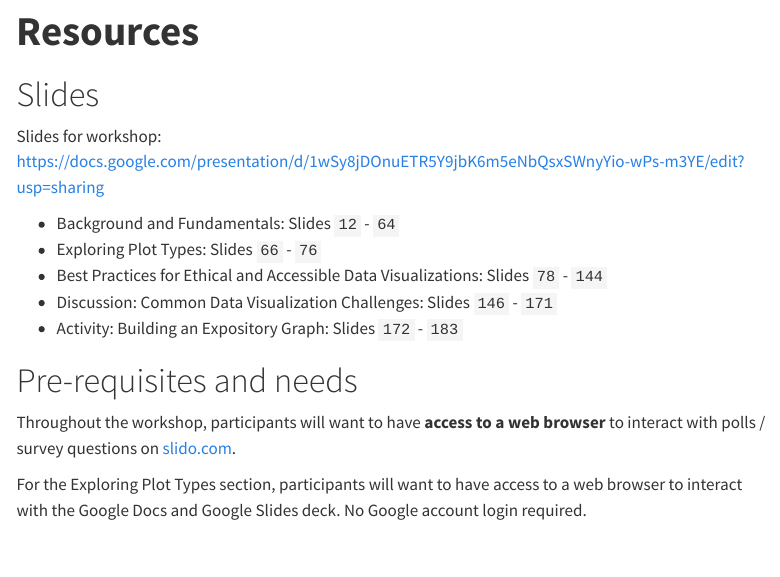
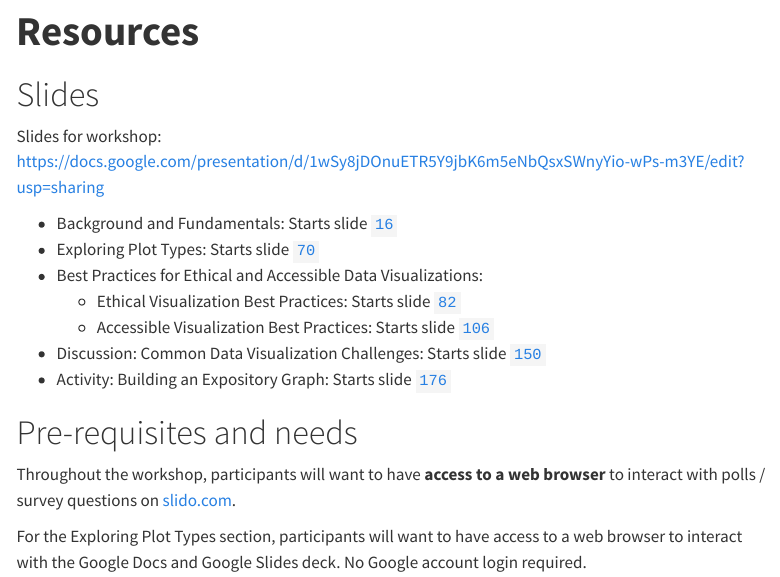
Before and after one commit to fhdsl/decode_dataviz_workshop, a Quarto document (background.qmd): the page in a window 1100 px wide, from 110 px down. Rendered offline with R 4.5, knitr and Pandoc in place of Quarto, with nearby package versions; menus at the side of the page are left out.

Commit message:
fix slide numbering

```diff
--- a/background.qmd
+++ b/background.qmd
@@ -8,11 +8,13 @@ output:
 
 Slides for workshop: [https://docs.google.com/presentation/d/1wSy8jDOnuETR5Y9jbK6m5eNbQsxSWnyYio-wPs-m3YE/edit?usp=sharing](https://docs.google.com/presentation/d/1wSy8jDOnuETR5Y9jbK6m5eNbQsxSWnyYio-wPs-m3YE/edit?usp=sharing)
 
-* Background and Fundamentals: Slides `12` - `64`
-* Exploring Plot Types: Slides `66` - `76`
-* Best Practices for Ethical and Accessible Data Visualizations: Slides `78` - `144`
-* Discussion: Common Data Visualization Challenges: Slides `146` - `171`
-* Activity: Building an Expository Graph: Slides `172` - `183`
+* Background and Fundamentals: Starts slide [`16`](https://docs.google.com/presentation/d/1wSy8jDOnuETR5Y9jbK6m5eNbQsxSWnyYio-wPs-m3YE/edit?slide=id.g3f3198582b6_0_0#slide=id.g3f3198582b6_0_0)
+* Exploring Plot Types: Starts slide [`70`](https://docs.google.com/presentation/d/1wSy8jDOnuETR5Y9jbK6m5eNbQsxSWnyYio-wPs-m3YE/edit?slide=id.g3f3198582b6_0_35#slide=id.g3f3198582b6_0_35)
+* Best Practices for Ethical and Accessible Data Visualizations:
+    * Ethical Visualization Best Practices: Starts slide [`82`](https://docs.google.com/presentation/d/1wSy8jDOnuETR5Y9jbK6m5eNbQsxSWnyYio-wPs-m3YE/edit?slide=id.g3f3198582b6_0_50#slide=id.g3f3198582b6_0_50)
+    * Accessible Visualization Best Practices: Starts slide [`106`](https://docs.google.com/presentation/d/1wSy8jDOnuETR5Y9jbK6m5eNbQsxSWnyYio-wPs-m3YE/edit?slide=id.g3f3198582b6_0_45#slide=id.g3f3198582b6_0_45)
+* Discussion: Common Data Visualization Challenges: Starts slide [`150`](https://docs.google.com/presentation/d/1wSy8jDOnuETR5Y9jbK6m5eNbQsxSWnyYio-wPs-m3YE/edit?slide=id.g3f3198582b6_0_65#slide=id.g3f3198582b6_0_65)
+* Activity: Building an Expository Graph: Starts slide [`176`](https://docs.google.com/presentation/d/1wSy8jDOnuETR5Y9jbK6m5eNbQsxSWnyYio-wPs-m3YE/edit?slide=id.g3f3198582b6_0_70#slide=id.g3f3198582b6_0_70)
 
 
 # Pre-requisites and needs
--- a/resources/dictionary.txt
+++ b/resources/dictionary.txt
@@ -16,6 +16,7 @@ GitHub
 Healy
 HTTPS
 ITN
+JHU
 Kaplan
 Kieran
 lightblue
@@ -39,6 +40,7 @@ treaters
 Treemap
 Tufte
 UMAP
+Wilke
 www
 automations
 Bootstap
```
